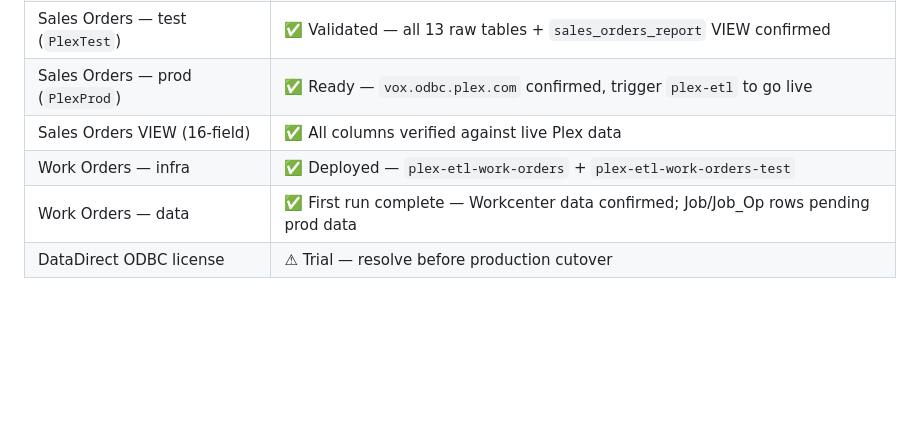
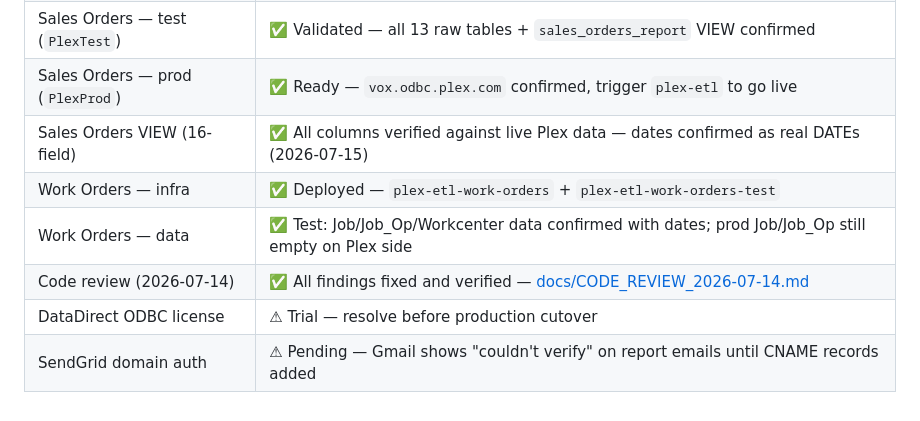
Before and after one commit to Parasol-Group-Inc/plex-to-big-query, a Markdown page: README.md, the part around the change. Rendered like a GitHub page; blank space fills up the shorter version.

```diff
--- a/README.md
+++ b/README.md
@@ -115,7 +115,9 @@ Full step-by-step in [docs/QUICKSTART.md](docs/QUICKSTART.md) or the individual
 | Multi-report GCS architecture | ✅ Live — YAML + SQL in GCS, editable without any deployment |
 | Sales Orders — test (`PlexTest`) | ✅ Validated — all 13 raw tables + `sales_orders_report` VIEW confirmed |
 | Sales Orders — prod (`PlexProd`) | ✅ Ready — `vox.odbc.plex.com` confirmed, trigger `plex-etl` to go live |
-| Sales Orders VIEW (16-field) | ✅ All columns verified against live Plex data |
+| Sales Orders VIEW (16-field) | ✅ All columns verified against live Plex data — dates confirmed as real DATEs (2026-07-15) |
 | Work Orders — infra | ✅ Deployed — `plex-etl-work-orders` + `plex-etl-work-orders-test` |
-| Work Orders — data | ✅ First run complete — Workcenter data confirmed; Job/Job_Op rows pending prod data |
+| Work Orders — data | ✅ Test: Job/Job_Op/Workcenter data confirmed with dates; prod Job/Job_Op still empty on Plex side |
+| Code review (2026-07-14) | ✅ All findings fixed and verified — [docs/CODE_REVIEW_2026-07-14.md](docs/CODE_REVIEW_2026-07-14.md) |
 | DataDirect ODBC license | ⚠ Trial — resolve before production cutover |
+| SendGrid domain auth | ⚠ Pending — Gmail shows "couldn't verify" on report emails until CNAME records added |
```
Also changed, not shown: docs/CODE_REVIEW_2026-07-14.md (+22 -6 lines).
